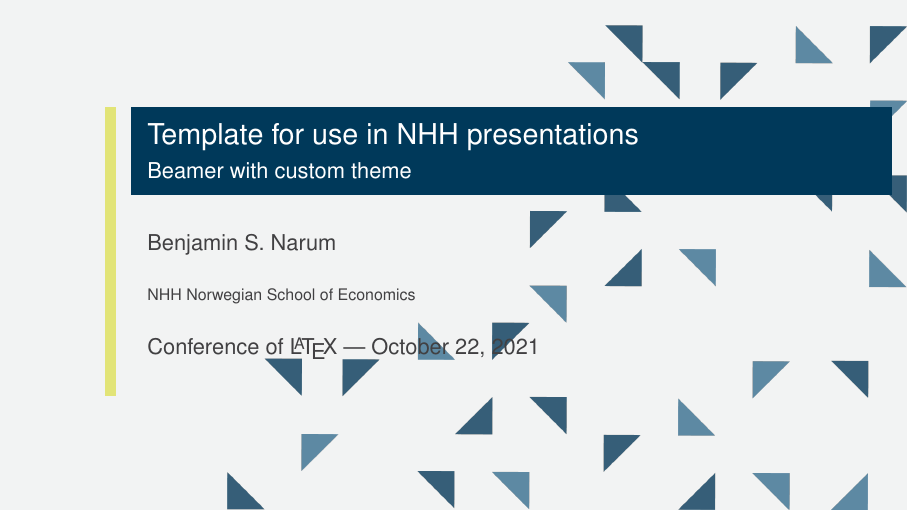
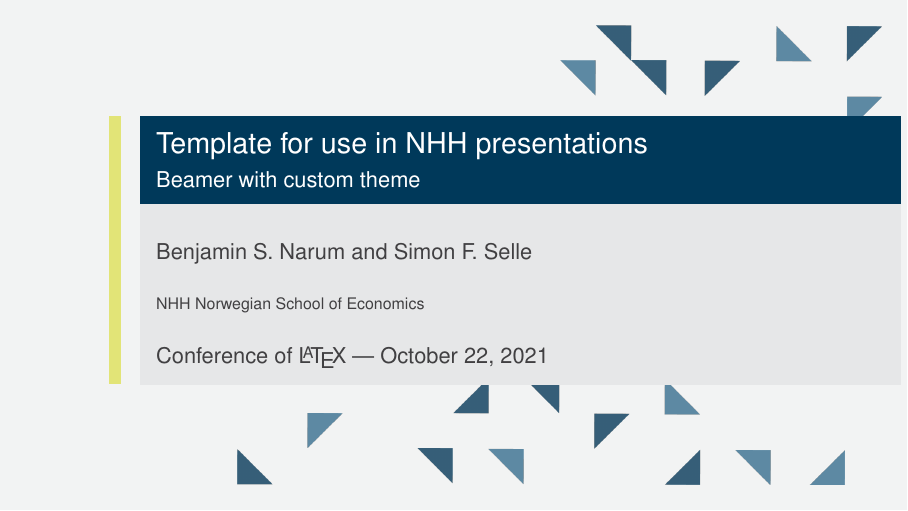
Before and after one commit to bnarum/NHHBeamerTemplate, LaTeX slides (nhh-example.tex, which reads beamercolorthemenhh.sty, beamerinnerthemenhh.sty, beamerthemenhh.sty): page 1 of 12. Compiled offline with pdfLaTeX.

Commit message:
Adjustments to tit

```diff
--- a/beamercolorthemenhh.sty
+++ b/beamercolorthemenhh.sty
@@ -58,6 +58,13 @@
 % Titles
 \setbeamercolor{titlelike}{fg=supportwhite, bg=profileblue}
 
+\setbeamercolor{title page info}{fg=contrastblack, bg=supportcoolgray2}
+
+% \setbeamercolor{author}{fg=supportwhite, bg=profileblue}
+% \setbeamercolor{institute}{fg=supportwhite, bg=profileblue}
+% \setbeamercolor{date}{fg=supportwhite, bg=profileblue}
+% \setbeamercolor{titlegraphics}{fg=supportwhite, bg=profileblue}
+
 % Palettes
 \setbeamercolor{palette primary}{fg=white, bg=profileblue}
 \setbeamercolor{palette secondary}{fg=white, bg=profileblue!80!profileblue2}
--- a/beamerinnerthemenhh.sty
+++ b/beamerinnerthemenhh.sty
@@ -4,27 +4,30 @@
 \setbeamertemplate{sections/subsections in toc}[square]
 \setbeamertemplate{items}[square]
 
-\pgfdeclareimage[height=0.95\paperheight]{nhh-diamonds}{NHH_additional/Asset4diamanter_fliplr.png}
+\pgfdeclareimage[height=0.9\paperheight]{nhh-diamonds}{NHH_additional/Asset4diamanter_fliplr.png}
 
 \def\backgroundimage{
   \begin{tikzpicture}[overlay,remember picture]
-    \node[anchor=south east, inner sep=0pt, opacity=0.8] at (current page.south east) {\pgfuseimage{nhh-diamonds}};
+    \node[anchor=south east, inner sep=0pt, opacity=0.8] at ($(current page.south east) + (-0.05\paperheight, 0.05\paperheight)$) {\pgfuseimage{nhh-diamonds}};
   \end{tikzpicture}
 }
 
 % Title page
 \defbeamertemplate*{title page}{nhh}[1][]
 {
+  \setbeamercolor*{background canvas}{bg=profileblue}
+
   \setbeamertemplate*{background}{\backgroundimage}
-  % \vbox{}
+  \vbox{}
   \vfill
   \begingroup
     \centering
     \begin{columns}[T]
       \begin{column}{6pt}
-      \usebeamercolor[bg]{column separator}\rule{1ex}{0.7\textheight}
+        \usebeamercolor[bg]{column separator}\rule{6pt}{0.65\textheight}
       \end{column}
-    \begin{column}{\linewidth}
+      \begin{beamercolorbox}{title page info}
+      \begin{column}{\textwidth}
         \begin{beamercolorbox}[sep=8pt,left,#1]{title}
           \usebeamerfont{title}\inserttitle\par%
           \ifx\insertsubtitle\@empty%
@@ -44,6 +47,7 @@
           \usebeamerfont{date}\insertdate
         \end{beamercolorbox}\vskip0.5em
       \end{column}
+      \end{beamercolorbox}
     \end{columns}
   \endgroup
   \vfill
--- a/beamerthemenhh.sty
+++ b/beamerthemenhh.sty
@@ -3,9 +3,12 @@
 \mode<presentation>
 
 % Requirement
-% \RequirePackage{tikz}
+\RequirePackage{tikz}
+\usetikzlibrary{positioning}
+\usetikzlibrary{calc}
 % \usepackage[absolute]{textpos}
-\usepackage{tikz}
+
+% \usepackage{tikz}
 
 \pgfdeclareimage[height=3em]{nhh-logo-upright-goldp}{NHH_logo/nhh_logo_2f_positiv_gull.png}
 \pgfdeclareimage[height=3em]{nhh-logo-upright-goldn}{NHH_logo/nhh_logo_2f_negativ_gull.png}
@@ -33,4 +36,17 @@
   \end{column}
 }
 
+
+% Turning on and off bullets in progressbar
+\let\beamer@writeslidentry@miniframeson=\beamer@writeslidentry%
+\def\beamer@writeslidentry@miniframesoff{%
+  \expandafter\beamer@ifempty\expandafter{\beamer@framestartpage}{}% does not happen normally
+  {%else
+    % removed \addtocontents commands
+    \clearpage\beamer@notesactions%
+  }
+}
+\newcommand*{\miniframeson}{\let\beamer@writeslidentry=\beamer@writeslidentry@miniframeson}
+\newcommand*{\miniframesoff}{\let\beamer@writeslidentry=\beamer@writeslidentry@miniframesoff}
+
 \mode<all>
--- a/nhh-example.tex
+++ b/nhh-example.tex
@@ -26,7 +26,7 @@
 \title[NHH Template]{Template for use in NHH presentations}
 \subtitle[]{Beamer with custom theme}
 
-\author[Narum]{Benjamin S. Narum}
+\author[Narum and Selle]{Benjamin S. Narum and Simon F. Selle}
 \institute[NHH]{NHH Norwegian School of Economics}
 \date[\year]{Conference of \LaTeX{} ---{} \today}
 \titlegraphic{\pgfuseimage{nhh-logo}}
```
Lines whose indentation alone changed are shown as unchanged.
